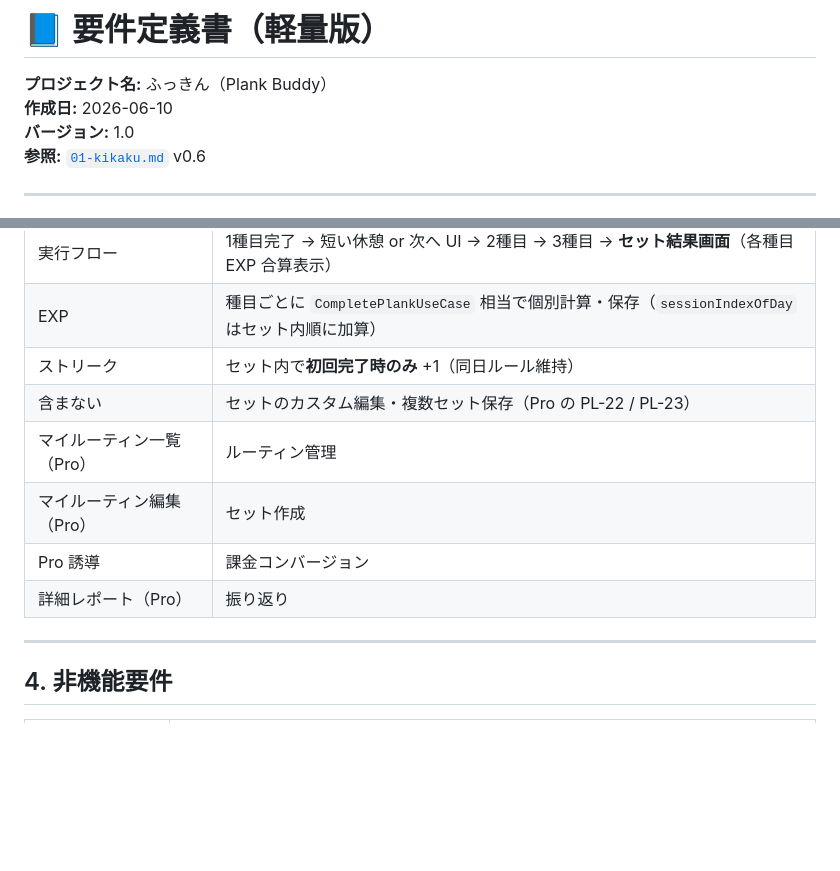
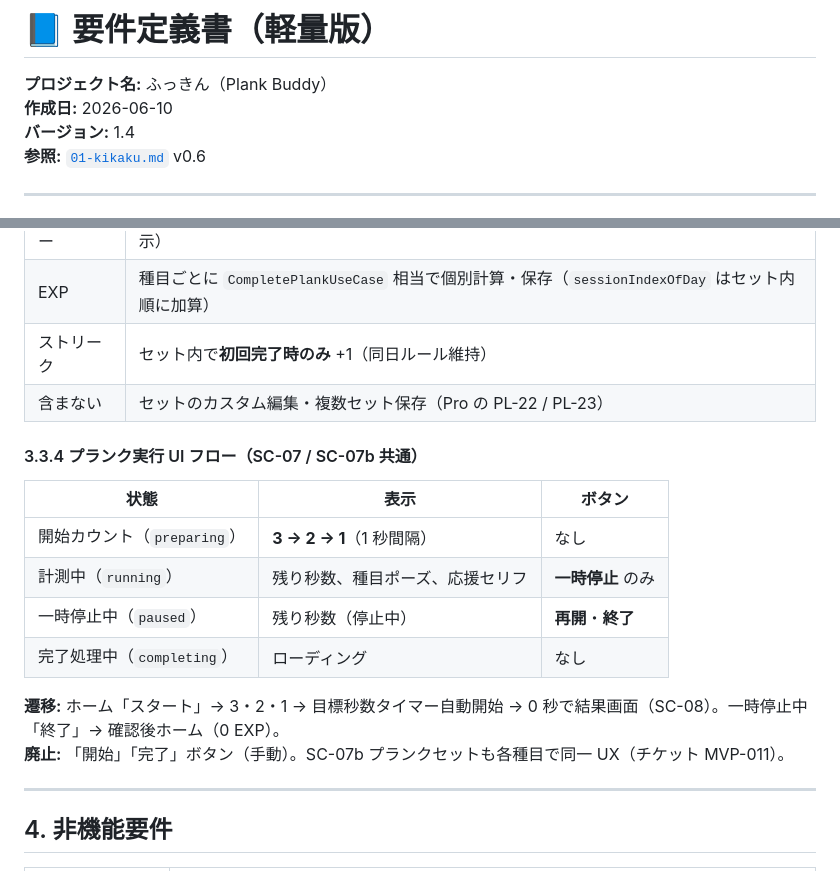
Before and after one commit to hakuchan-karityhi/fukkinApp, a Markdown page: 01-design/02-youken.md, 2 parts joined by grey strips. Drawn GitHub-style; blank space fills up the shorter version.

Commit message:
add tickets

```diff
--- a/01-design/02-youken.md
+++ b/01-design/02-youken.md
@@ -2,7 +2,7 @@
 
 **プロジェクト名:** ふっきん（Plank Buddy）
 **作成日:** 2026-06-10
-**バージョン:** 1.0
+**バージョン:** 1.4
 **参照:** [`01-kikaku.md`](01-kikaku.md) v0.6
 
 ---
@@ -253,10 +253,18 @@
 | EXP | 種目ごとに `CompletePlankUseCase` 相当で個別計算・保存（`sessionIndexOfDay` はセット内順に加算） |
 | ストリーク | セット内で**初回完了時のみ** +1（同日ルール維持） |
 | 含まない | セットのカスタム編集・複数セット保存（Pro の PL-22 / PL-23） |
-| マイルーティン一覧（Pro） | ルーティン管理 | 保存済みルーティン、新規作成 | → ルーティン編集 / 実行 |
-| マイルーティン編集（Pro） | セット作成 | 種目追加・順序・秒数・休憩時間 | → 実行 |
-| Pro 誘導 | 課金コンバージョン | Plus の特典一覧、購入、復元 | → 元画面 |
-| 詳細レポート（Pro） | 振り返り | 週次/月次統計、種目別、ストリーク履歴 | → ホーム |
+
+#### 3.3.4 プランク実行 UI フロー（SC-07 / SC-07b 共通）
+
+| 状態 | 表示 | ボタン |
+|------|------|--------|
+| 開始カウント（`preparing`） | **3 → 2 → 1**（1 秒間隔） | なし |
+| 計測中（`running`） | 残り秒数、種目ポーズ、応援セリフ | **一時停止** のみ |
+| 一時停止中（`paused`） | 残り秒数（停止中） | **再開**・**終了** |
+| 完了処理中（`completing`） | ローディング | なし |
+
+**遷移:** ホーム「スタート」→ 3・2・1 → 目標秒数タイマー自動開始 → 0 秒で結果画面（SC-08）。一時停止中「終了」→ 確認後ホーム（0 EXP）。
+**廃止:** 「開始」「完了」ボタン（手動）。SC-07b プランクセットも各種目で同一 UX（チケット MVP-011）。
 
 ---
 
```
